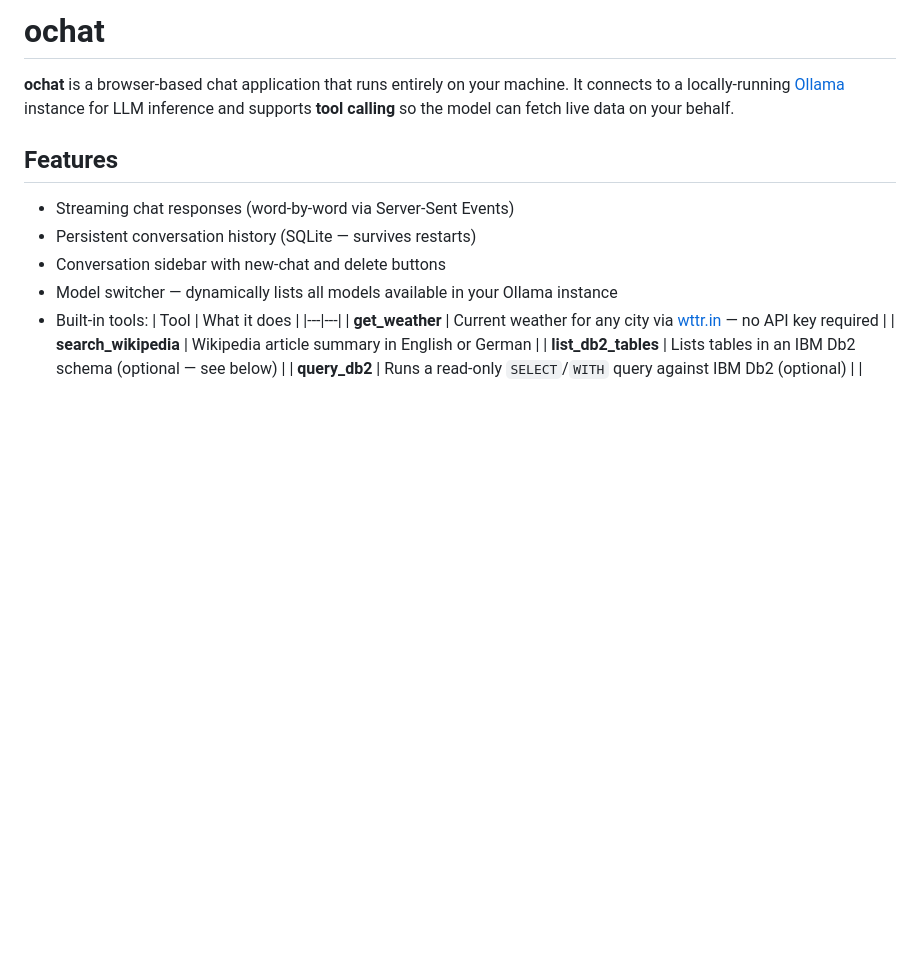
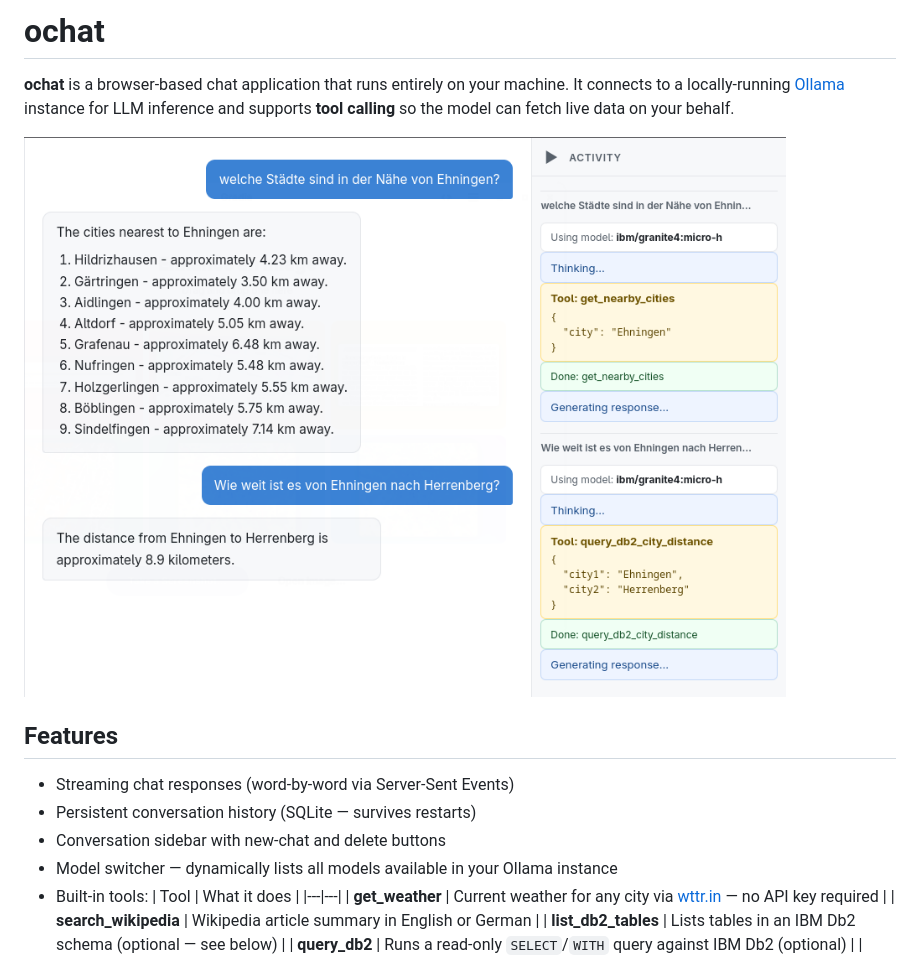
Before and after one commit to data-henrik/db2-chat, a Markdown page: README.md, the part around the change. Drawn GitHub-style; pictures changed too: 202607_Db2_chat_geo.png (added); blank space fills up the shorter version.

```diff
--- a/README.md
+++ b/README.md
@@ -3,6 +3,8 @@
 **ochat** is a browser-based chat application that runs entirely on your machine.
 It connects to a locally-running [Ollama](https://ollama.com/) instance for LLM inference and
 supports **tool calling** so the model can fetch live data on your behalf.
+
+![Chat with your local Db2](202607_Db2_chat_geo.png)
 
 ## Features
 
```
